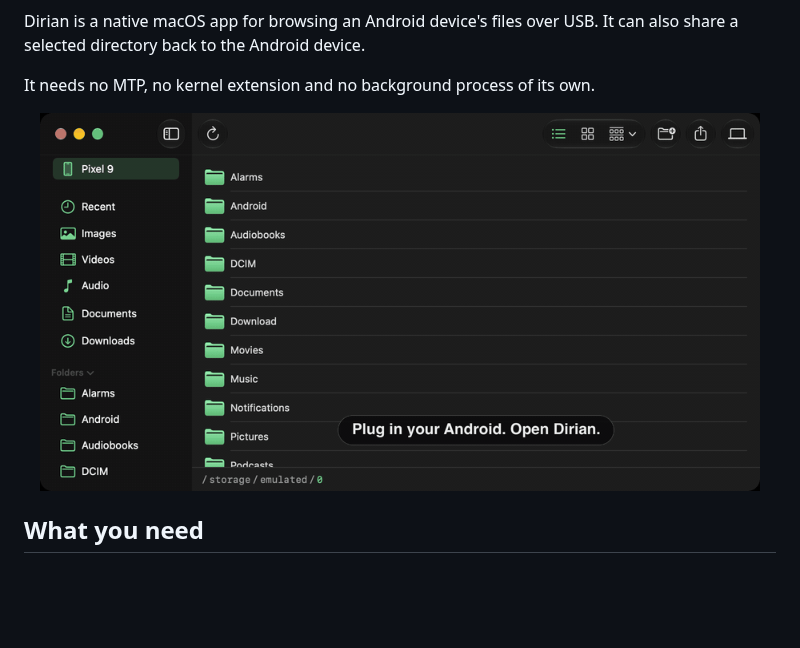
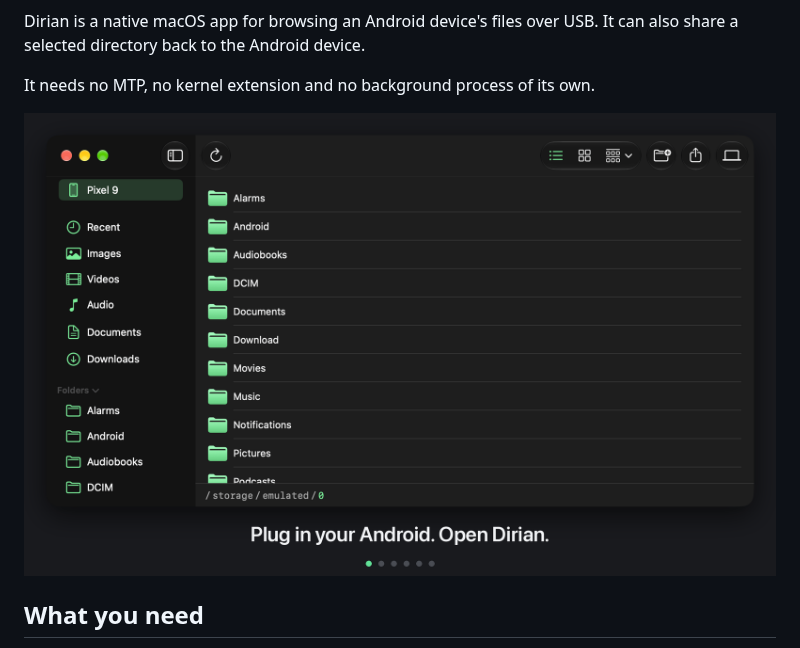
Before and after one commit to ike-V/Dirian, a Markdown page: README.md, the part around the change. Rendered like a GitHub page; pictures changed too: Screenshots/demo.gif; blank space fills up the shorter version.

Commit message:
Demo GIF: sharper, captions below the window, higher contrast, loops

```diff
--- a/README.md
+++ b/README.md
@@ -9,7 +9,7 @@ Dirian is a native macOS app for browsing an Android device's files over USB. It
 It needs no MTP, no kernel extension and no background process of its own.
 
 <p align="center">
-  <img src="Screenshots/demo.gif" width="720" alt="Dirian browsing an Android device: Recent files, the Documents shortcut, a folder, then the grid view, ending with the brew install command">
+  <img src="Screenshots/demo.gif" width="800" alt="Dirian browsing an Android device: Recent files, the Documents shortcut, a folder, then the grid view, ending with the brew install command">
 </p>
 
 ## What you need
```
